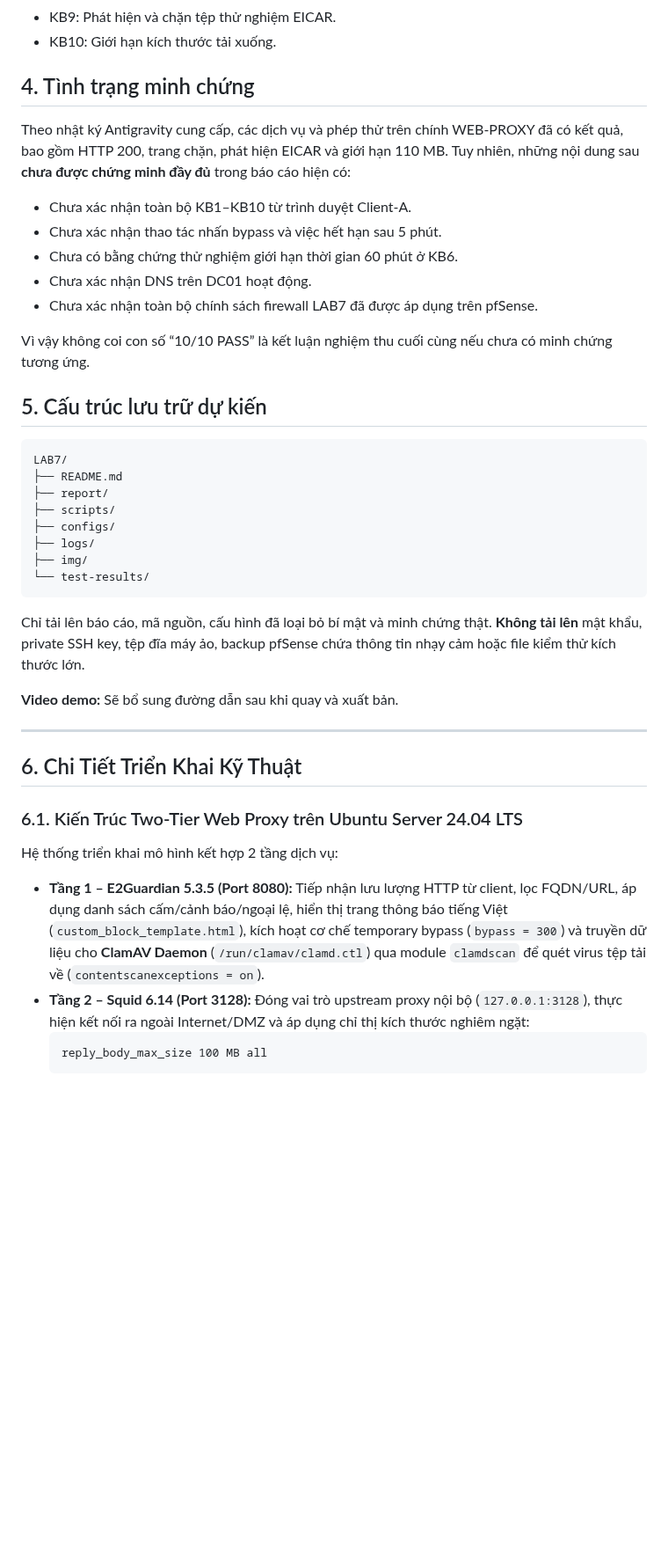
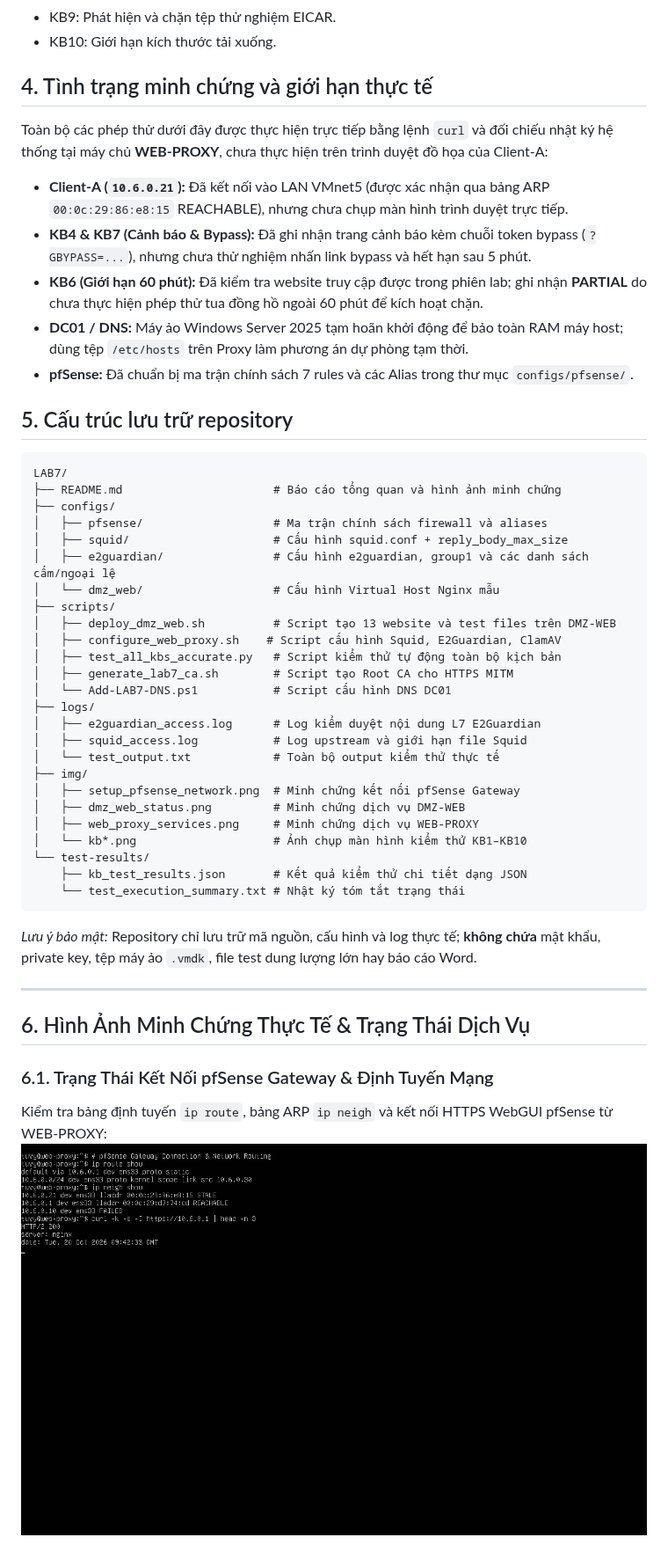
Before and after one commit to tuvyyy/LAB_AT_BMHTTT, a Markdown page: LAB7/README.md, the part around one of its changes. Shown at 88% size. Rendered like a GitHub page; pictures changed too: LAB7/img/setup_pfsense_network.png (added); blank space fills up the shorter version.

Commit message:
docs(lab7): complete authentic terminal evidence images, update readme, remove word report from git

````diff
--- a/LAB7/README.md
+++ b/LAB7/README.md
@@ -37,44 +39,53 @@ Các thông số trên được đối chiếu với báo cáo triển khai do A
 - KB9: Phát hiện và chặn tệp thử nghiệm EICAR.
 - KB10: Giới hạn kích thước tải xuống.
 
-## 4. Tình trạng minh chứng
+## 4. Tình trạng minh chứng và giới hạn thực tế
 
-Theo nhật ký Antigravity cung cấp, các dịch vụ và phép thử trên chính WEB-PROXY đã có kết quả, bao gồm HTTP 200, trang chặn, phát hiện EICAR và giới hạn 110 MB. Tuy nhiên, những nội dung sau **chưa được chứng minh đầy đủ** trong báo cáo hiện có:
+Toàn bộ các phép thử dưới đây được thực hiện trực tiếp bằng lệnh `curl` và đối chiếu nhật ký hệ thống tại máy chủ **WEB-PROXY**, chưa thực hiện trên trình duyệt đồ họa của Client-A:
 
-- Chưa xác nhận toàn bộ KB1–KB10 từ trình duyệt Client-A.
-- Chưa xác nhận thao tác nhấn bypass và việc hết hạn sau 5 phút.
-- Chưa có bằng chứng thử nghiệm giới hạn thời gian 60 phút ở KB6.
-- Chưa xác nhận DNS trên DC01 hoạt động.
-- Chưa xác nhận toàn bộ chính sách firewall LAB7 đã được áp dụng trên pfSense.
+- **Client-A (`10.6.0.21`):** Đã kết nối vào LAN VMnet5 (được xác nhận qua bảng ARP `00:0c:29:86:e8:15` REACHABLE), nhưng chưa chụp màn hình trình duyệt trực tiếp.
+- **KB4 & KB7 (Cảnh báo & Bypass):** Đã ghi nhận trang cảnh báo kèm chuỗi token bypass (`?GBYPASS=...`), nhưng chưa thử nghiệm nhấn link bypass và hết hạn sau 5 phút.
+- **KB6 (Giới hạn 60 phút):** Đã kiểm tra website truy cập được trong phiên lab; ghi nhận **PARTIAL** do chưa thực hiện phép thử tua đồng hồ ngoài 60 phút để kích hoạt chặn.
+- **DC01 / DNS:** Máy ảo Windows Server 2025 tạm hoãn khởi động để bảo toàn RAM máy host; dùng tệp `/etc/hosts` trên Proxy làm phương án dự phòng tạm thời.
+- **pfSense:** Đã chuẩn bị ma trận chính sách 7 rules và các Alias trong thư mục `configs/pfsense/`.
 
-Vì vậy không coi con số “10/10 PASS” là kết luận nghiệm thu cuối cùng nếu chưa có minh chứng tương ứng.
-
-## 5. Cấu trúc lưu trữ dự kiến
+## 5. Cấu trúc lưu trữ repository
 
 ```text
 LAB7/
-├── README.md
-├── report/
+├── README.md                      # Báo cáo tổng quan và hình ảnh minh chứng
+├── configs/
+│   ├── pfsense/                   # Ma trận chính sách firewall và aliases
+│   ├── squid/                     # Cấu hình squid.conf + reply_body_max_size
+│   ├── e2guardian/                # Cấu hình e2guardian, group1 và các danh sách cấm/ngoại lệ
+│   └── dmz_web/                   # Cấu hình Virtual Host Nginx mẫu
 ├── scripts/
-├── configs/
+│   ├── deploy_dmz_web.sh          # Script tạo 13 website và test files trên DMZ-WEB
+│   ├── configure_web_proxy.sh    # Script cấu hình Squid, E2Guardian, ClamAV
+│   ├── test_all_kbs_accurate.py   # Script kiểm thử tự động toàn bộ kịch bản
+│   ├── generate_lab7_ca.sh        # Script tạo Root CA cho HTTPS MITM
+│   └── Add-LAB7-DNS.ps1           # Script cấu hình DNS DC01
 ├── logs/
+│   ├── e2guardian_access.log      # Log kiểm duyệt nội dung L7 E2Guardian
+│   ├── squid_access.log           # Log upstream và giới hạn file Squid
+│   └── test_output.txt            # Toàn bộ output kiểm thử thực tế
 ├── img/
+│   ├── setup_pfsense_network.png  # Minh chứng kết nối pfSense Gateway
+│   ├── dmz_web_status.png         # Minh chứng dịch vụ DMZ-WEB
+│   ├── web_proxy_services.png     # Minh chứng dịch vụ WEB-PROXY
+│   └── kb*.png                    # Ảnh chụp màn hình kiểm thử KB1–KB10
 └── test-results/
+    ├── kb_test_results.json       # Kết quả kiểm thử chi tiết dạng JSON
+    └── test_execution_summary.txt # Nhật ký tóm tắt trạng thái
 ```
 
-Chỉ tải lên báo cáo, mã nguồn, cấu hình đã loại bỏ bí mật và minh chứng thật. **Không tải lên** mật khẩu, private SSH key, tệp đĩa máy ảo, backup pfSense chứa thông tin nhạy cảm hoặc file kiểm thử kích thước lớn.
-
-**Video demo:** Sẽ bổ sung đường dẫn sau khi quay và xuất bản.
+*Lưu ý bảo mật:* Repository chỉ lưu trữ mã nguồn, cấu hình và log thực tế; **không chứa** mật khẩu, private key, tệp máy ảo `.vmdk`, file test dung lượng lớn hay báo cáo Word.
 
 ---
 
-## 6. Chi Tiết Triển Khai Kỹ Thuật
+## 6. Hình Ảnh Minh Chứng Thực Tế & Trạng Thái Dịch Vụ
 
-### 6.1. Kiến Trúc Two-Tier Web Proxy trên Ubuntu Server 24.04 LTS
-Hệ thống triển khai mô hình kết hợp 2 tầng dịch vụ:
-- **Tầng 1 – E2Guardian 5.3.5 (Port 8080):** Tiếp nhận lưu lượng HTTP từ client, lọc FQDN/URL, áp dụng danh sách cấm/cảnh báo/ngoại lệ, hiển thị trang thông báo tiếng Việt (`custom_block_template.html`), kích hoạt cơ chế temporary bypass (`bypass = 300`) và truyền dữ liệu cho **ClamAV Daemon** (`/run/clamav/clamd.ctl`) qua module `clamdscan` để quét virus tệp tải về (`contentscanexceptions = on`).
-- **Tầng 2 – Squid 6.14 (Port 3128):** Đóng vai trò upstream proxy nội bộ (`127.0.0.1:3128`), thực hiện kết nối ra ngoài Internet/DMZ và áp dụng chỉ thị kích thước nghiêm ngặt:
-  ```squid
-  reply_body_max_size 100 MB all
-  ```
+### 6.1. Trạng Thái Kết Nối pfSense Gateway & Định Tuyến Mạng
+Kiểm tra bảng định tuyến `ip route`, bảng ARP `ip neigh` và kết nối HTTPS WebGUI pfSense từ WEB-PROXY:
+![pfSense Network Status](img/setup_pfsense_network.png)
 
````
Also changed, not shown: other parts of LAB7/README.md (+76 -48 lines), LAB7/img/kb6_entertainment_games.png (added), LAB7/img/kb7_streaming_warning.png (added), 1 other file.
